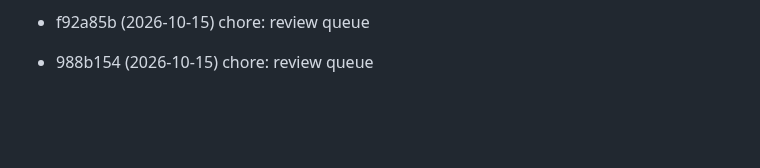
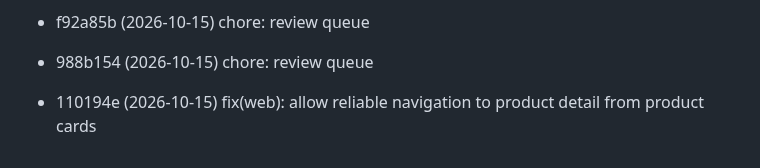
Before and after one commit to huynth1801/myshop-astro, a Markdown page: docs/review-queue.md, the part around the change. Rendered like a GitHub page; blank space fills up the shorter version.

Commit message:
chore: review queue

```diff
--- a/docs/review-queue.md
+++ b/docs/review-queue.md
@@ -109,3 +109,4 @@ Commits pending review. Auto-managed:
 - c4f8987 (2026-10-15) feat(web): add interactive product image gallery with thumbnail strip
 - f92a85b (2026-10-15) chore: review queue
 - 988b154 (2026-10-15) chore: review queue
+- 110194e (2026-10-15) fix(web): allow reliable navigation to product detail from product cards
```
